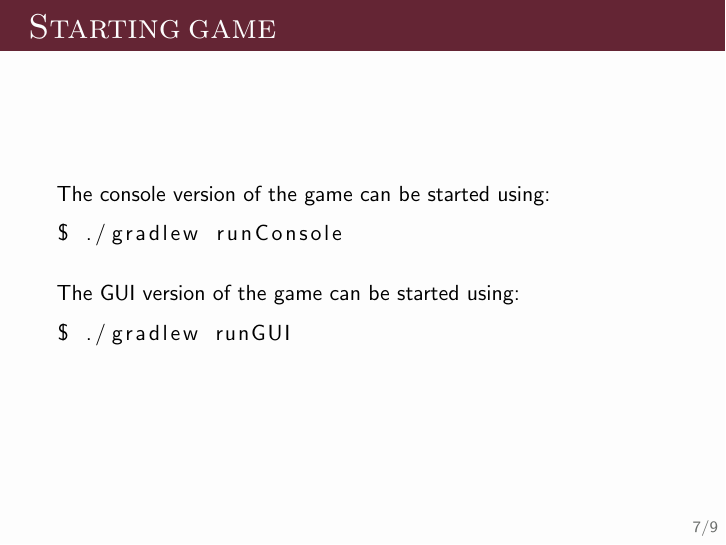
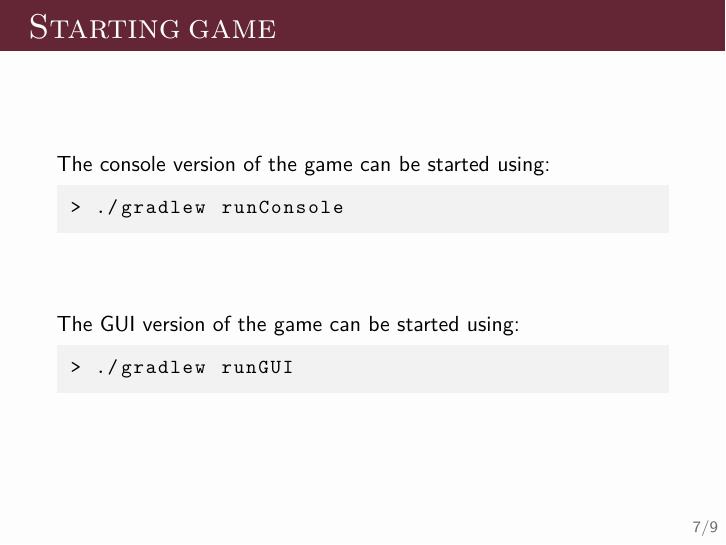
Before and after one commit to enricofallacara/konobi, LaTeX slides (presentation/pres.tex, which reads presentation/beamerthemePatorikku.sty): page 13 of 15. Compiled offline with pdfLaTeX.

Commit message:
updated presentation

```diff
--- a/presentation/beamerthemePatorikku.sty
+++ b/presentation/beamerthemePatorikku.sty
@@ -2,6 +2,7 @@
 \usepackage{tikz}
 \usetikzlibrary{calc}
 \usepackage[none]{hyphenat}
+\usepackage{lmodern}
 
 
 % Things I do not know but necessary.
--- a/presentation/pres.tex
+++ b/presentation/pres.tex
@@ -3,6 +3,16 @@
 \usepackage{blindtext}
 \usepackage{tcolorbox}
 \usepackage{listings}
+\lstset{
+	frame=tb,                        % = tb to put top and bottom
+	framerule=0pt,
+	framextopmargin=3pt,
+	framexbottommargin=3pt,
+	basicstyle=\small\ttfamily,      % the size of the fonts that are used for the code
+	backgroundcolor=\color{gray!10},
+	numbers=none,                    % where to put the line-numbers; possible values are (none, left, right)
+	stringstyle=\color{black},       % string literal style
+}
 
 \usetheme{Patorikku}
 
@@ -154,15 +163,15 @@
     The console version of the game can be started using:
 
     \begin{lstlisting}
-$ ./gradlew runConsole
+ > ./gradlew runConsole
     \end{lstlisting}
 
-    \vspace{1em}
+    \vspace{3em}
 
     The GUI version of the game can be started using:
 
     \begin{lstlisting}
-$ ./gradlew runGUI
+ > ./gradlew runGUI
     \end{lstlisting}
 
   \end{frame}
```
Also changed, not shown: presentation/pres.pdf, presentation/beamerthemePatorikku.sty (2 more changed lines), presentation/pres.tex (1 more changed lines).
